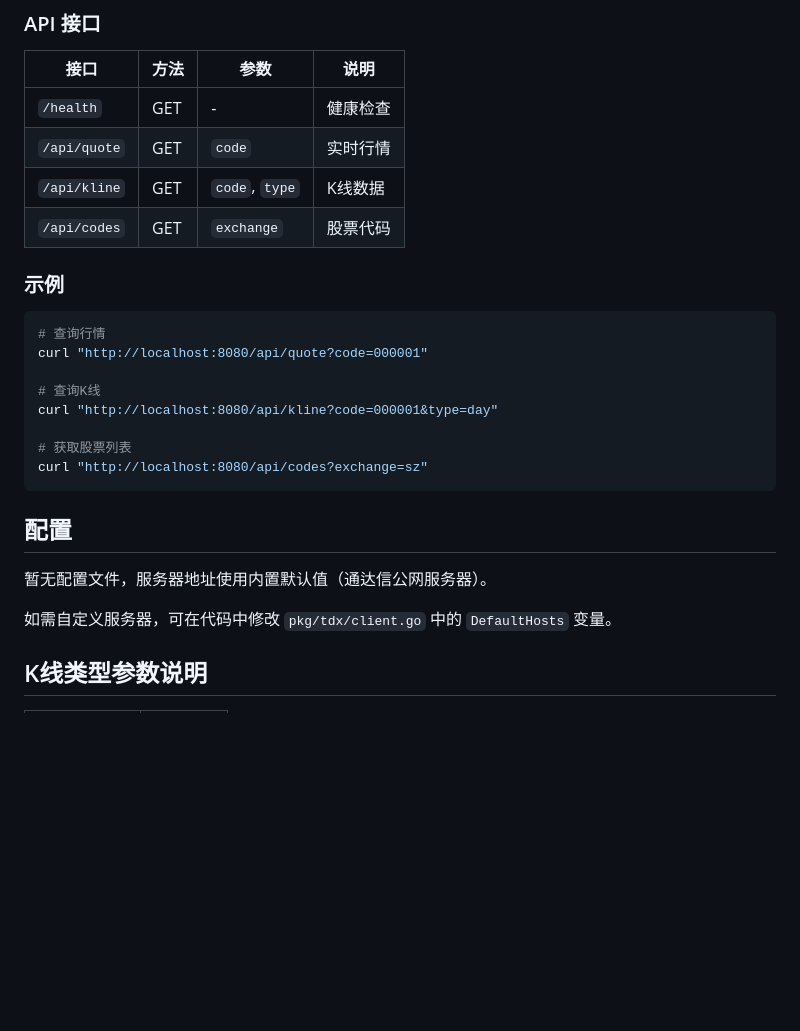
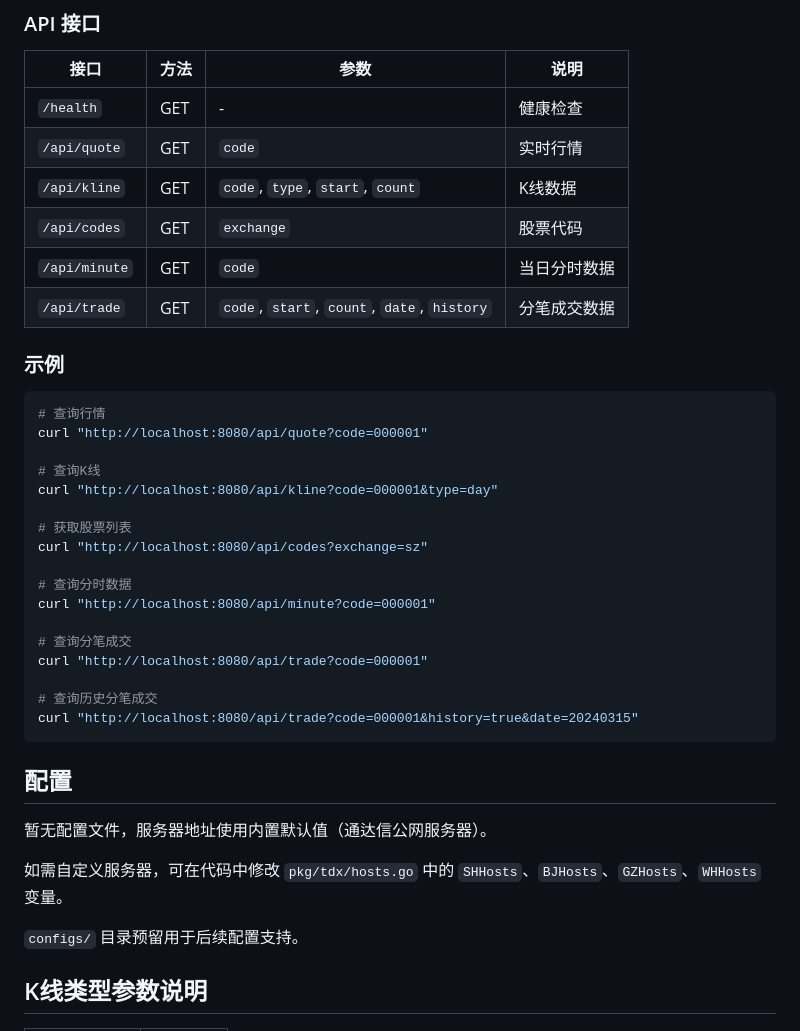
Before and after one commit to sjzsdu/tongstock, a Markdown page: README.md, the part around one of its changes. GitHub-like rendering; blank space fills up the shorter version.

````diff
--- a/README.md
+++ b/README.md
@@ -80,8 +114,10 @@ go build -o tongstock-server ./cmd/server
 |------|------|------|------|
 | `/health` | GET | - | 健康检查 |
 | `/api/quote` | GET | `code` | 实时行情 |
-| `/api/kline` | GET | `code`, `type` | K线数据 |
+| `/api/kline` | GET | `code`, `type`, `start`, `count` | K线数据 |
 | `/api/codes` | GET | `exchange` | 股票代码 |
+| `/api/minute` | GET | `code` | 当日分时数据 |
+| `/api/trade` | GET | `code`, `start`, `count`, `date`, `history` | 分笔成交数据 |
 
 ### 示例
 
@@ -94,13 +130,24 @@ curl "http://localhost:8080/api/kline?code=000001&type=day"
 
 # 获取股票列表
 curl "http://localhost:8080/api/codes?exchange=sz"
+
+# 查询分时数据
+curl "http://localhost:8080/api/minute?code=000001"
+
+# 查询分笔成交
+curl "http://localhost:8080/api/trade?code=000001"
+
+# 查询历史分笔成交
+curl "http://localhost:8080/api/trade?code=000001&history=true&date=20240315"
 ```
 
 ## 配置
 
 暂无配置文件，服务器地址使用内置默认值（通达信公网服务器）。
 
-如需自定义服务器，可在代码中修改 `pkg/tdx/client.go` 中的 `DefaultHosts` 变量。
+如需自定义服务器，可在代码中修改 `pkg/tdx/hosts.go` 中的 `SHHosts`、`BJHosts`、`GZHosts`、`WHHosts` 变量。
+
+`configs/` 目录预留用于后续配置支持。
 
 ## K线类型参数说明
 
````
Also changed, not shown: other parts of README.md (+64 -15 lines).
